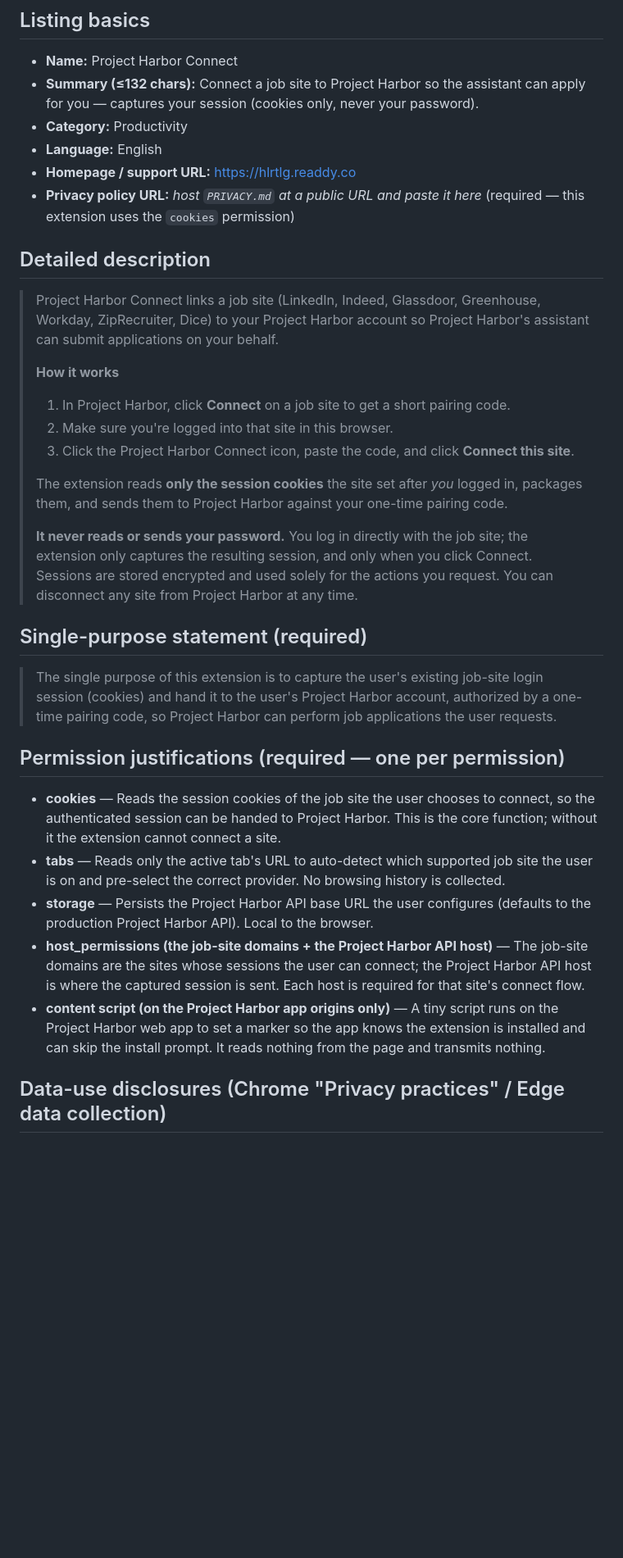
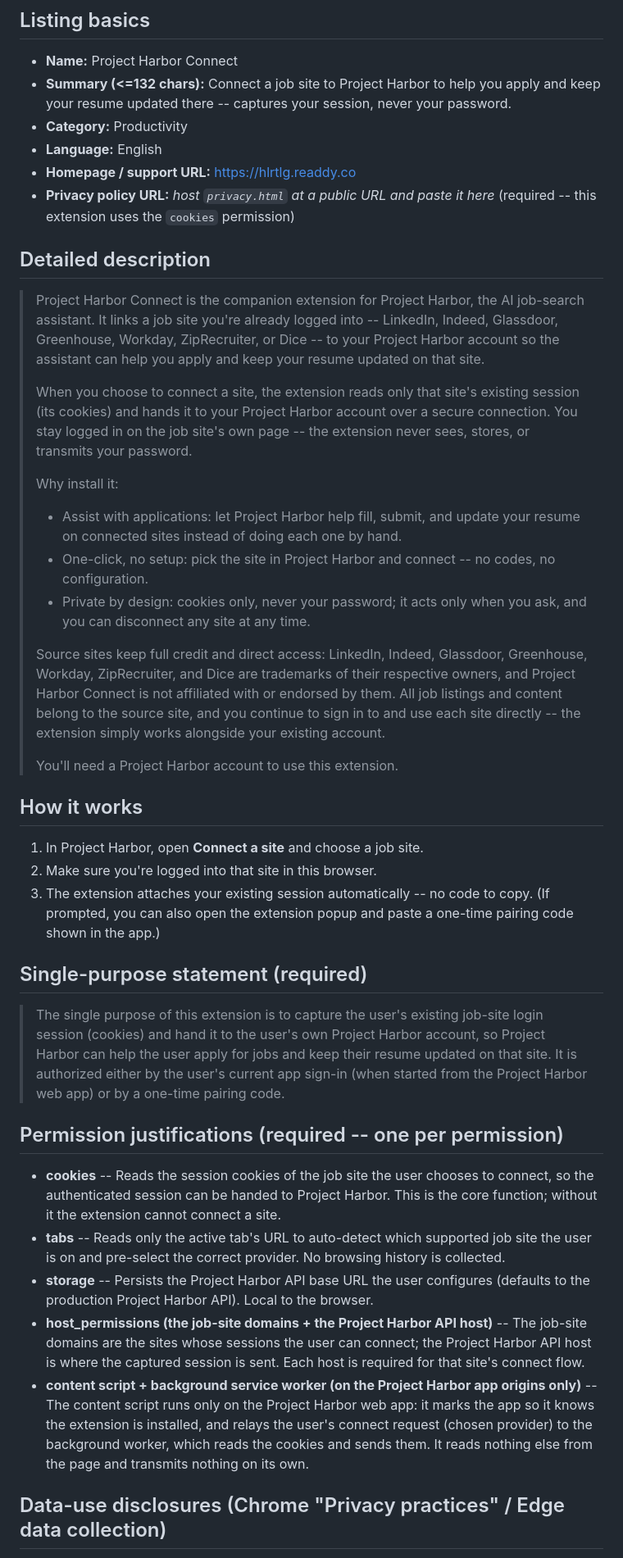
Before and after one commit to byte7272-maker/hirewave, a Markdown page: extension/STORE_LISTING.md, the part around one of its changes. Shown at 82% size. Rendered like a GitHub page; blank space fills up the shorter version.

Commit message:
Extension store listing: assist wording + source-site credit, 1.1.0 flow
Update STORE_LISTING.md to the final copy: repositions from "apply for you" to
"help you apply and keep your resume updated," and adds the source-site credit /
direct-access note (LinkedIn, Indeed, etc. are their owners' trademarks; users
keep direct access). Also updates How-it-works to the code-free connect (with the
pairing-code fallback), the single-purpose statement, and the content-script +
background service worker justification. Marks which assets the upload form needs.

Co-Authored-By: Claude Opus 4.8 <noreply@anthropic.com>

```diff
--- a/extension/STORE_LISTING.md
+++ b/extension/STORE_LISTING.md
@@ -9,54 +9,77 @@ purpose statement, per-permission justifications, and data-use disclosures).
 ## Listing basics
 
 - **Name:** Project Harbor Connect
-- **Summary (≤132 chars):** Connect a job site to Project Harbor so the assistant can apply for you — captures your session (cookies only, never your password).
+- **Summary (<=132 chars):** Connect a job site to Project Harbor to help you apply and keep your resume updated there -- captures your session, never your password.
 - **Category:** Productivity
 - **Language:** English
 - **Homepage / support URL:** https://hlrtlg.readdy.co
-- **Privacy policy URL:** _host `PRIVACY.md` at a public URL and paste it here_ (required — this extension uses the `cookies` permission)
+- **Privacy policy URL:** _host `privacy.html` at a public URL and paste it here_ (required -- this extension uses the `cookies` permission)
 
 ## Detailed description
 
-> Project Harbor Connect links a job site (LinkedIn, Indeed, Glassdoor, Greenhouse,
-> Workday, ZipRecruiter, Dice) to your Project Harbor account so Project Harbor's assistant can
-> submit applications on your behalf.
+> Project Harbor Connect is the companion extension for Project Harbor, the AI
+> job-search assistant. It links a job site you're already logged into -- LinkedIn,
+> Indeed, Glassdoor, Greenhouse, Workday, ZipRecruiter, or Dice -- to your Project
+> Harbor account so the assistant can help you apply and keep your resume updated on
+> that site.
 >
-> **How it works**
-> 1. In Project Harbor, click **Connect** on a job site to get a short pairing code.
-> 2. Make sure you're logged into that site in this browser.
-> 3. Click the Project Harbor Connect icon, paste the code, and click **Connect this site**.
+> When you choose to connect a site, the extension reads only that site's existing
+> session (its cookies) and hands it to your Project Harbor account over a secure
+> connection. You stay logged in on the job site's own page -- the extension never
+> sees, stores, or transmits your password.
 >
-> The extension reads **only the session cookies** the site set after *you* logged
-> in, packages them, and sends them to Project Harbor against your one-time pairing code.
+> Why install it:
+> - Assist with applications: let Project Harbor help fill, submit, and update your
+>   resume on connected sites instead of doing each one by hand.
+> - One-click, no setup: pick the site in Project Harbor and connect -- no codes, no
+>   configuration.
+> - Private by design: cookies only, never your password; it acts only when you ask,
+>   and you can disconnect any site at any time.
 >
-> **It never reads or sends your password.** You log in directly with the job site;
-> the extension only captures the resulting session, and only when you click Connect.
-> Sessions are stored encrypted and used solely for the actions you request. You can
-> disconnect any site from Project Harbor at any time.
+> Source sites keep full credit and direct access: LinkedIn, Indeed, Glassdoor,
+> Greenhouse, Workday, ZipRecruiter, and Dice are trademarks of their respective
+> owners, and Project Harbor Connect is not affiliated with or endorsed by them. All
+> job listings and content belong to the source site, and you continue to sign in to
+> and use each site directly -- the extension simply works alongside your existing
+> account.
+>
+> You'll need a Project Harbor account to use this extension.
+
+## How it works
+
+1. In Project Harbor, open **Connect a site** and choose a job site.
+2. Make sure you're logged into that site in this browser.
+3. The extension attaches your existing session automatically -- no code to copy.
+   (If prompted, you can also open the extension popup and paste a one-time pairing
+   code shown in the app.)
 
 ## Single-purpose statement (required)
 
 > The single purpose of this extension is to capture the user's existing job-site
-> login session (cookies) and hand it to the user's Project Harbor account, authorized by
-> a one-time pairing code, so Project Harbor can perform job applications the user requests.
+> login session (cookies) and hand it to the user's own Project Harbor account, so
+> Project Harbor can help the user apply for jobs and keep their resume updated on
+> that site. It is authorized either by the user's current app sign-in (when started
+> from the Project Harbor web app) or by a one-time pairing code.
 
-## Permission justifications (required — one per permission)
+## Permission justifications (required -- one per permission)
 
-- **cookies** — Reads the session cookies of the job site the user chooses to
-  connect, so the authenticated session can be handed to Project Harbor. This is the core
-  function; without it the extension cannot connect a site.
-- **tabs** — Reads only the active tab's URL to auto-detect which supported job site
+- **cookies** -- Reads the session cookies of the job site the user chooses to
+  connect, so the authenticated session can be handed to Project Harbor. This is the
+  core function; without it the extension cannot connect a site.
+- **tabs** -- Reads only the active tab's URL to auto-detect which supported job site
   the user is on and pre-select the correct provider. No browsing history is
   collected.
-- **storage** — Persists the Project Harbor API base URL the user configures (defaults to
-  the production Project Harbor API). Local to the browser.
-- **host_permissions (the job-site domains + the Project Harbor API host)** — The job-site
-  domains are the sites whose sessions the user can connect; the Project Harbor API host is
-  where the captured session is sent. Each host is required for that site's connect
-  flow.
-- **content script (on the Project Harbor app origins only)** — A tiny script runs on the
-  Project Harbor web app to set a marker so the app knows the extension is installed and can
-  skip the install prompt. It reads nothing from the page and transmits nothing.
+- **storage** -- Persists the Project Harbor API base URL the user configures
+  (defaults to the production Project Harbor API). Local to the browser.
+- **host_permissions (the job-site domains + the Project Harbor API host)** -- The
+  job-site domains are the sites whose sessions the user can connect; the Project
+  Harbor API host is where the captured session is sent. Each host is required for
+  that site's connect flow.
+- **content script + background service worker (on the Project Harbor app origins
+  only)** -- The content script runs only on the Project Harbor web app: it marks the
+  app so it knows the extension is installed, and relays the user's connect request
+  (chosen provider) to the background worker, which reads the cookies and sends them.
+  It reads nothing else from the page and transmits nothing on its own.
 
 ## Data-use disclosures (Chrome "Privacy practices" / Edge data collection)
 
```
Also changed, not shown: other parts of extension/STORE_LISTING.md (+17 -15 lines).
